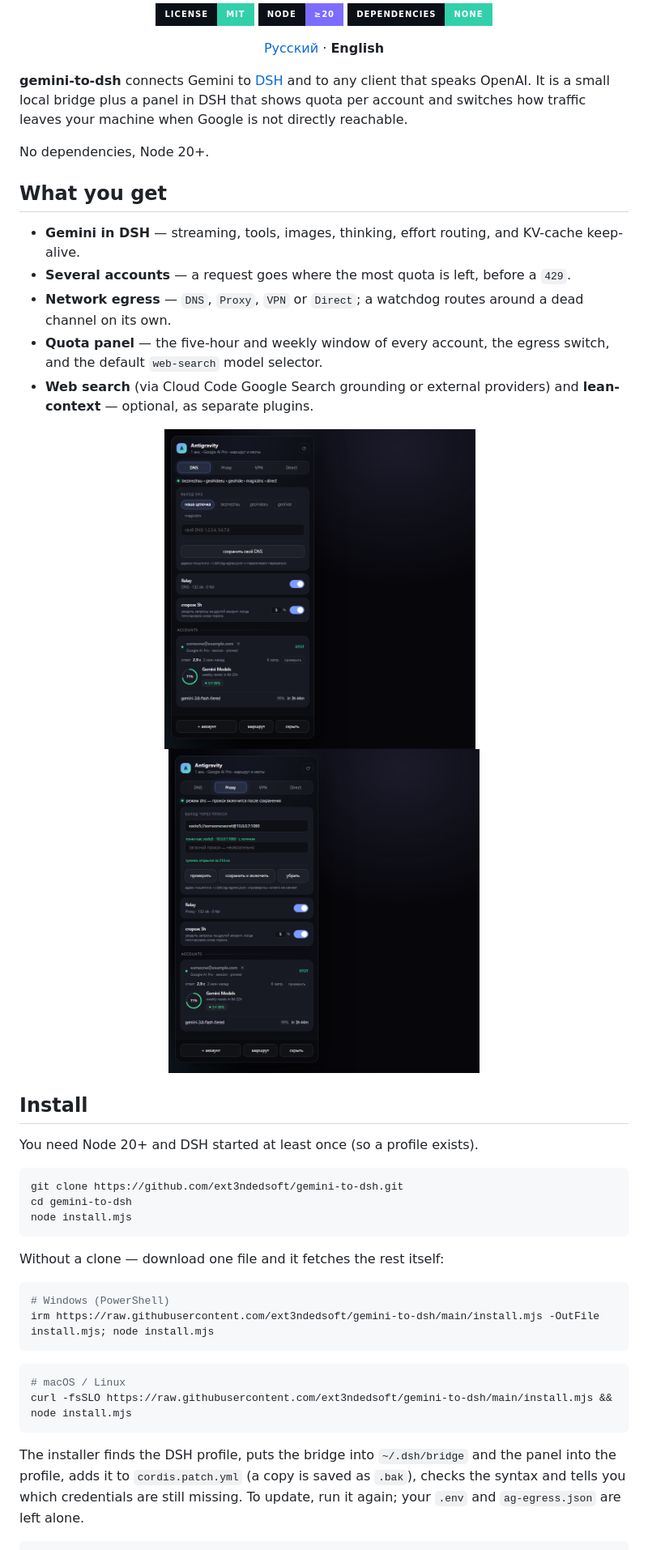
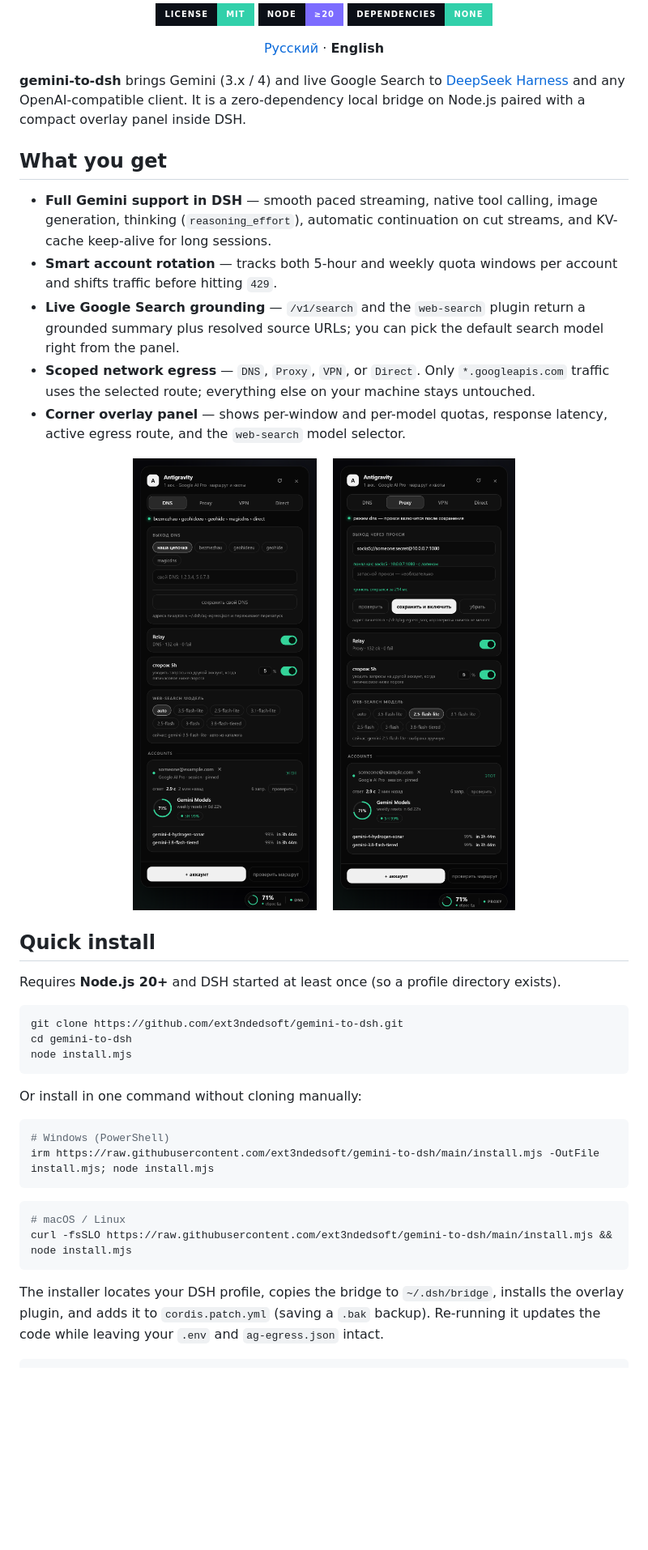
Before and after one commit to ext3ndedsoft/gemini-to-dsh, a Markdown page: README.en.md, the part around one of its changes. Shown at 81% size. Drawn GitHub-style; pictures changed too: assets/panel-dns.png, assets/panel-proxy.png; badges without logos; blank space fills up the shorter version.

````diff
--- a/README.en.md
+++ b/README.en.md
@@ -10,27 +10,25 @@
 
 <p align="center"><a href="README.md">Русский</a> · <b>English</b></p>
 
-**gemini-to-dsh** connects Gemini to [DSH](https://github.com/deepseek-ai/deepseek-harness) and to any client that speaks OpenAI. It is a small local bridge plus a panel in DSH that shows quota per account and switches how traffic leaves your machine when Google is not directly reachable.
-
-No dependencies, Node 20+.
+**gemini-to-dsh** brings Gemini (3.x / 4) and live Google Search to [DeepSeek Harness](https://github.com/deepseek-ai/deepseek-harness) and any OpenAI-compatible client. It is a zero-dependency local bridge on Node.js paired with a compact overlay panel inside DSH.
 
 ## What you get
 
-- **Gemini in DSH** — streaming, tools, images, thinking, effort routing, and KV-cache keep-alive.
-- **Several accounts** — a request goes where the most quota is left, before a `429`.
-- **Network egress** — `DNS`, `Proxy`, `VPN` or `Direct`; a watchdog routes around a dead channel on its own.
-- **Quota panel** — the five-hour and weekly window of every account, the egress switch, and the default `web-search` model selector.
-- **Web search** (via Cloud Code Google Search grounding or external providers) and **lean-context** — optional, as separate plugins.
+- **Full Gemini support in DSH** — smooth paced streaming, native tool calling, image generation, thinking (`reasoning_effort`), automatic continuation on cut streams, and KV-cache keep-alive for long sessions.
+- **Smart account rotation** — tracks both 5-hour and weekly quota windows per account and shifts traffic before hitting `429`.
+- **Live Google Search grounding** — `/v1/search` and the `web-search` plugin return a grounded summary plus resolved source URLs; you can pick the default search model right from the panel.
+- **Scoped network egress** — `DNS`, `Proxy`, `VPN`, or `Direct`. Only `*.googleapis.com` traffic uses the selected route; everything else on your machine stays untouched.
+- **Corner overlay panel** — shows per-window and per-model quotas, response latency, active egress route, and the `web-search` model selector.
 
 <p align="center">
-  <img src="assets/panel-dns.png?v=4" alt="Panel: DNS mode" width="384">
-  &nbsp;
-  <img src="assets/panel-proxy.png?v=4" alt="Panel: Proxy mode" width="384">
+  <img src="assets/panel-dns.png?v=5" alt="Quota and egress panel: DNS mode" width="360">
+  &nbsp;&nbsp;
+  <img src="assets/panel-proxy.png?v=5" alt="Quota and egress panel: Proxy mode" width="360">
 </p>
 
-## Install
+## Quick install
 
-You need Node 20+ and DSH started at least once (so a profile exists).
+Requires **Node.js 20+** and DSH started at least once (so a profile directory exists).
 
 ```bash
 git clone https://github.com/ext3ndedsoft/gemini-to-dsh.git
@@ -38,7 +36,7 @@ cd gemini-to-dsh
 node install.mjs
 ```
 
-Without a clone — download one file and it fetches the rest itself:
+Or install in one command without cloning manually:
 
 ```powershell
 # Windows (PowerShell)
@@ -50,6 +48,6 @@ irm https://raw.githubusercontent.com/ext3ndedsoft/gemini-to-dsh/main/install.mj
 curl -fsSLO https://raw.githubusercontent.com/ext3ndedsoft/gemini-to-dsh/main/install.mjs && node install.mjs
 ```
 
-The installer finds the DSH profile, puts the bridge into `~/.dsh/bridge` and the panel into the profile, adds it to `cordis.patch.yml` (a copy is saved as `.bak`), checks the syntax and tells you which credentials are still missing. To update, run it again; your `.env` and `ag-egress.json` are left alone.
+The installer locates your DSH profile, copies the bridge to `~/.dsh/bridge`, installs the overlay plugin, and adds it to `cordis.patch.yml` (saving a `.bak` backup). Re-running it updates the code while leaving your `.env` and `ag-egress.json` intact.
 
 ```bash
````
Also changed, not shown: other parts of README.en.md (+35 -23 lines), README.md (+54 -44 lines), plugins/quota-overlay/README.md (+2 -2 lines), 3 other files.
